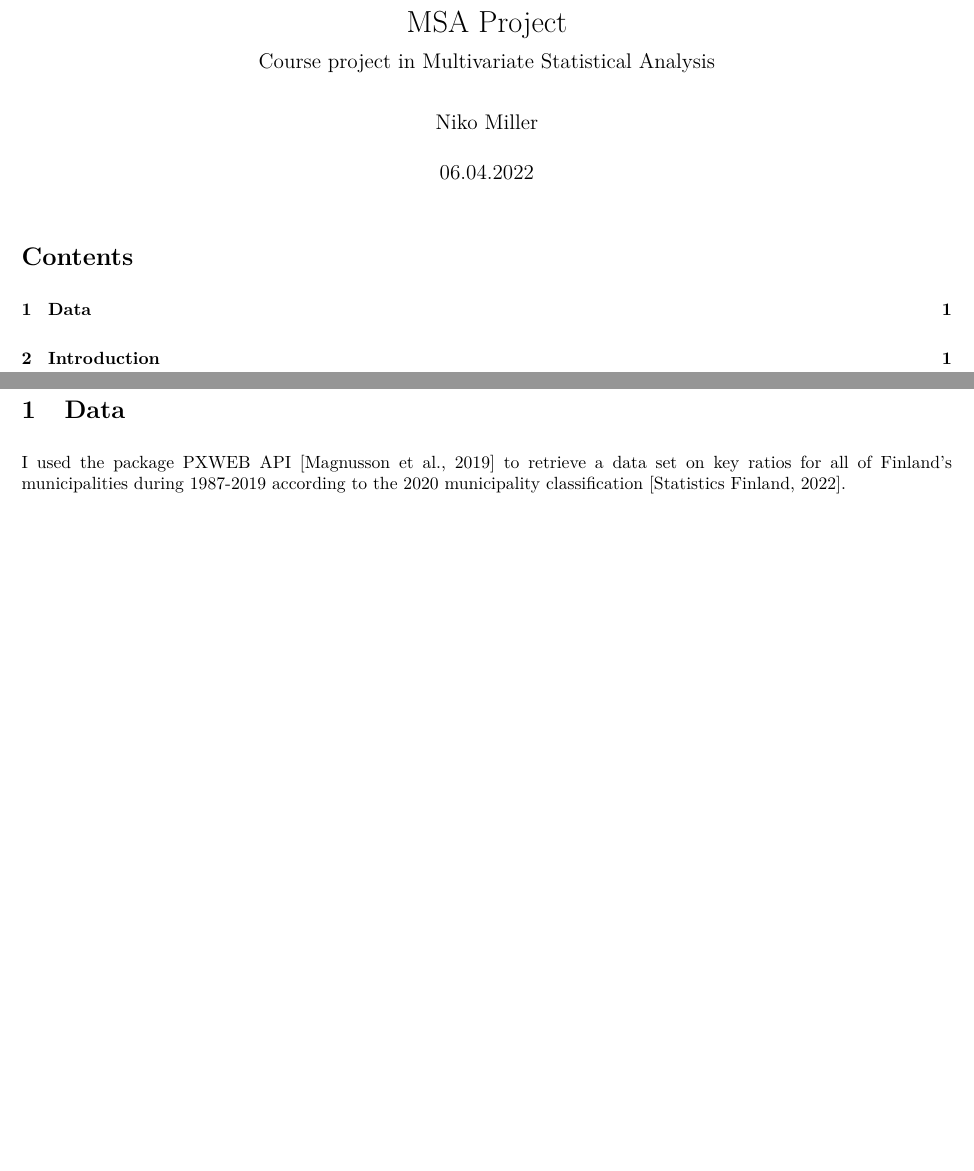
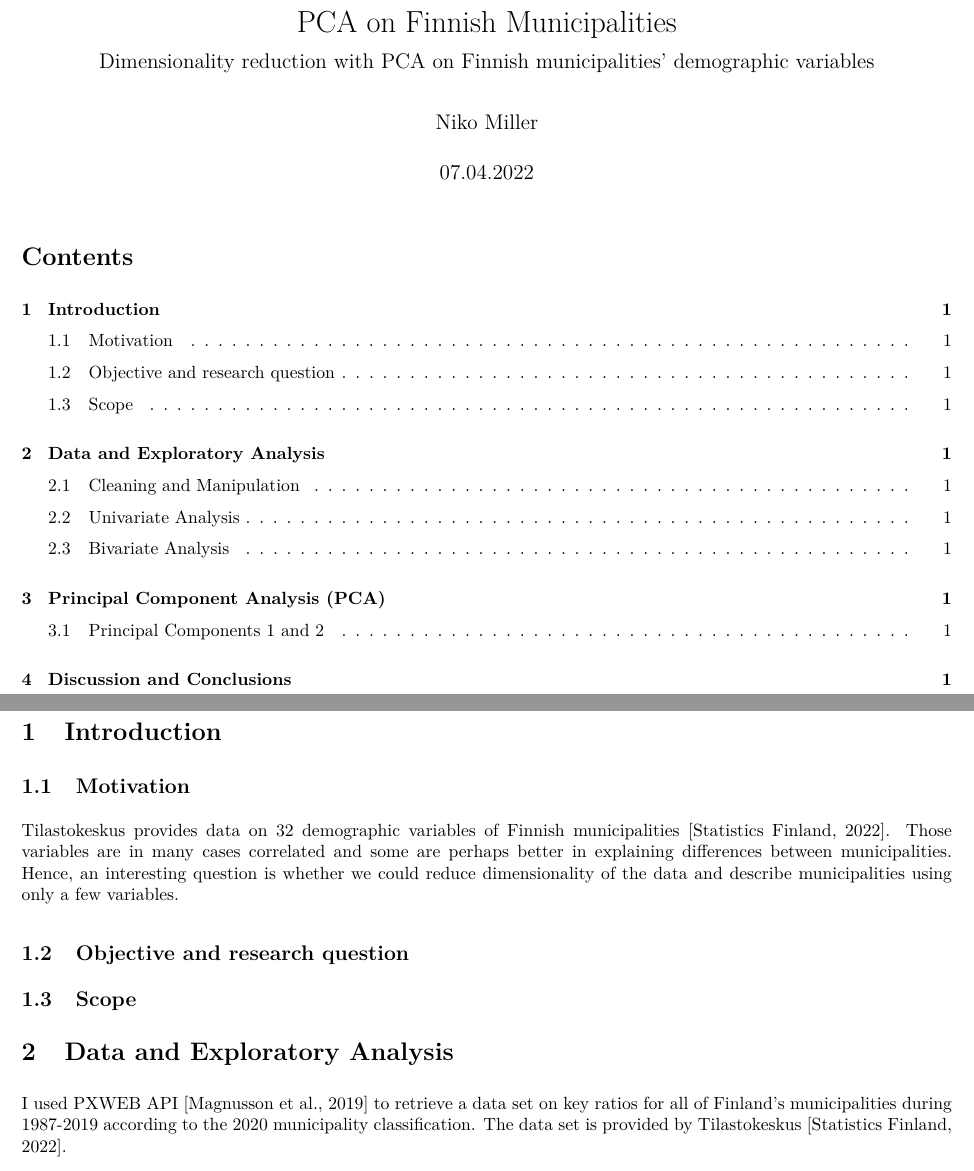
Before and after one commit to EulersNumber/Municipality-PCA, an R Markdown document (MSA-Project.Rmd): two parts of pages 1 and 2 of 3, joined at a grey line, cut at the place of the change, the shorter picture padded with empty space. The pictures show the output file MSA-Project.pdf that the author committed with the source.

Commit message:
Updated report

```diff
--- a/MSA-Project.Rmd
+++ b/MSA-Project.Rmd
@@ -1,5 +1,5 @@
 ---
-title: "MSA Project"
+title: "PCA on Finnish Municipalities"
 author: "Niko Miller"
 date: "`r format(Sys.time(), '%d.%m.%Y')`"
 output:
@@ -23,7 +23,7 @@ header-includes:
 - \usepackage[font={small,it}]{subcaption}
 - \usepackage{hyperref}
 
-subtitle: "Course project in Multivariate Statistical Analysis"
+subtitle: "Dimensionality reduction with PCA on Finnish municipalities' demographic variables"
 geometry: top=0.7in, bottom=0.5in, left=0.5in, right=0.7in
 ---
 
@@ -39,9 +39,17 @@ library(tidyverse)
 \newpage
 \pagenumbering{arabic}
 
-# Data
-
-I used the package PXWEB API [@pxweb] to retrieve a data set on key ratios for all of Finland's municipalities during 1987-2019 according to the 2020 municipality classification [@data].
 
 # Introduction
 
+## Motivation
+
+Tilastokeskus provides data on 32 demographic variables of Finnish municipalities [@data]. Those variables are in many cases correlated and some are perhaps better in explaining differences between municipalities. Hence, an interesting question is whether we could reduce dimensionality of the data and describe municipalities using only a few variables.
+
+## Objective and research question
+
+## Scope
+
+# Data and Exploratory Analysis
+
+I used PXWEB API [@pxweb] to retrieve a data set on key ratios for all of Finland's municipalities during 1987-2019 according to the 2020 municipality classification. The data set is provided by Tilastokeskus [@data].
@@ -48,4 +68,4 @@ I used the package PXWEB API [@pxweb] to retrieve a data set on key ratios for a
 
 
-\pagebreak
+\newpage
 # References
```
Also changed, not shown: MSA-Project.pdf, MSA-Project.Rmd (12 more changed lines).
